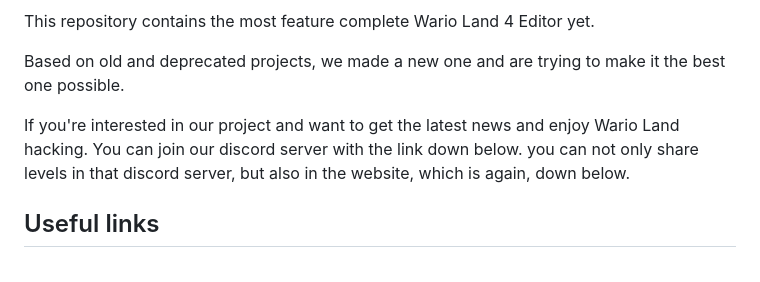
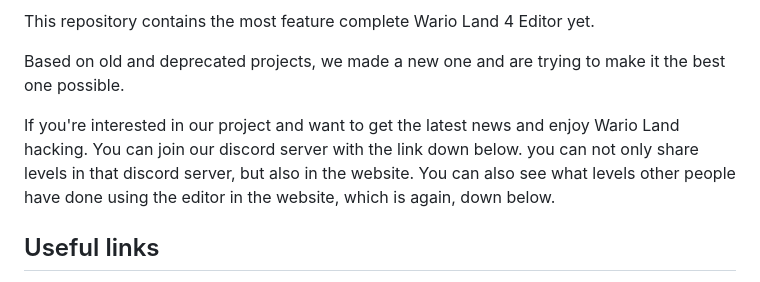
Before and after one commit to wario-land/WL4Editor, a Markdown page: README.md, the part around one of its changes. GitHub-like rendering.

```diff
--- a/README.md
+++ b/README.md
@@ -6,7 +6,7 @@ This repository contains the most feature complete Wario Land 4 Editor yet.
 
 Based on old and deprecated projects, we made a new one and are trying to make it the best one possible.
 
-If you're interested in our project and want to get the latest news and enjoy Wario Land hacking. You can join our discord server with the link down below. you can not only share levels in that discord server, but also in the website, which is again, down below.
+If you're interested in our project and want to get the latest news and enjoy Wario Land hacking. You can join our discord server with the link down below. you can not only share levels in that discord server, but also in the website. You can also see what levels other people have done using the editor in the website, which is again, down below.
 
 ## Useful links
 
```
Also changed, not shown: other parts of README.md (+1 -1 lines), images/WL4Editor.png.
